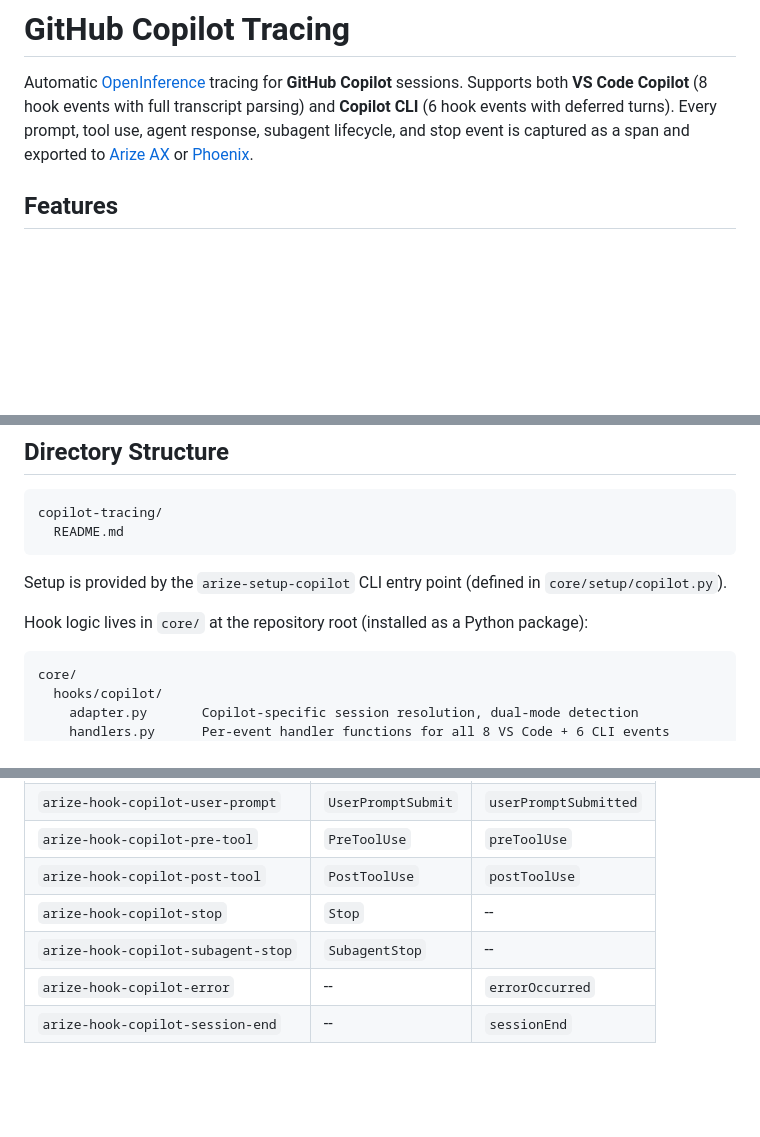
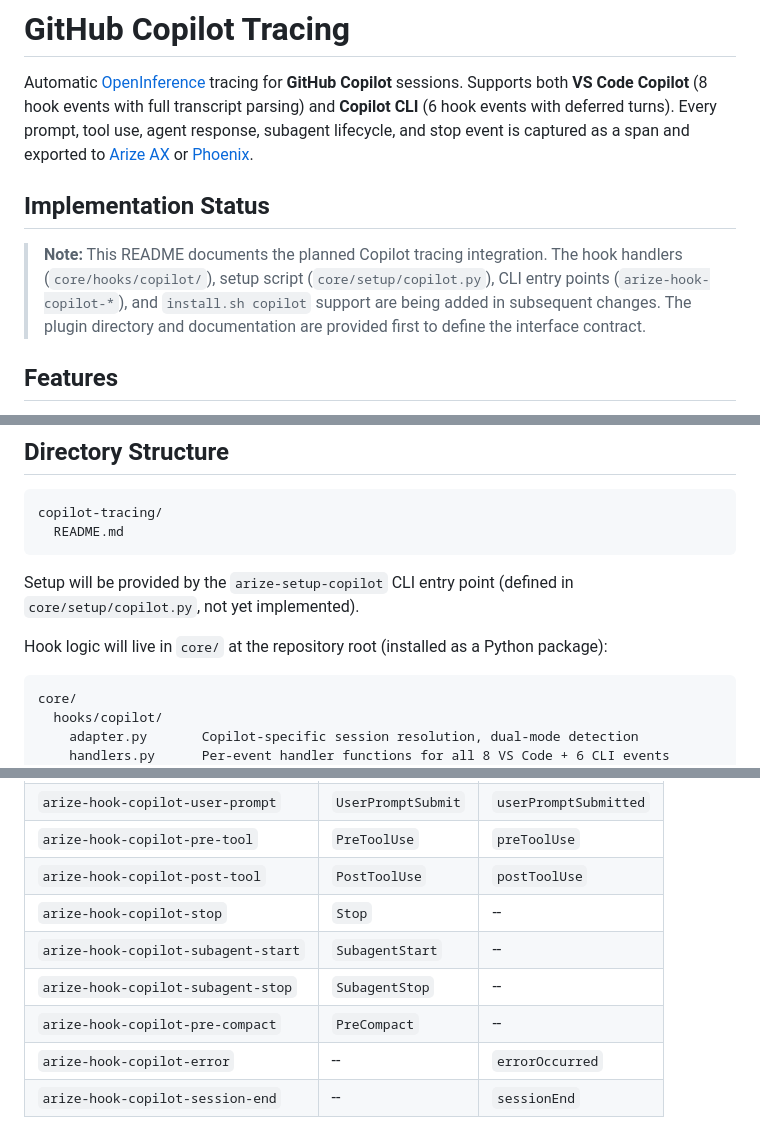
Before and after one commit to Arize-ai/arize-agent-kit, a Markdown page: copilot-tracing/README.md, 3 parts joined by grey strips. Rendered like a GitHub page; blank space fills up the shorter version.

Commit message:
Fix copilot-tracing README: add implementation status note, complete entry points table
- Add Implementation Status section noting that handler code, setup script,
  CLI entry points, and install.sh support are coming in subsequent changes
- Add missing SubagentStart and PreCompact entry points to CLI Entry Points table
  so all 8 VS Code events have documented entry points
- Use future tense in Directory Structure for not-yet-implemented files

Co-Authored-By: Claude Opus 4.6 (1M context) <noreply@anthropic.com>

````diff
--- a/copilot-tracing/README.md
+++ b/copilot-tracing/README.md
@@ -1,6 +1,10 @@
 # GitHub Copilot Tracing
 
 Automatic [OpenInference](https://github.com/Arize-ai/openinference) tracing for **GitHub Copilot** sessions. Supports both **VS Code Copilot** (8 hook events with full transcript parsing) and **Copilot CLI** (6 hook events with deferred turns). Every prompt, tool use, agent response, subagent lifecycle, and stop event is captured as a span and exported to [Arize AX](https://arize.com) or [Phoenix](https://github.com/Arize-ai/phoenix).
+
+## Implementation Status
+
+> **Note:** This README documents the planned Copilot tracing integration. The hook handlers (`core/hooks/copilot/`), setup script (`core/setup/copilot.py`), CLI entry points (`arize-hook-copilot-*`), and `install.sh copilot` support are being added in subsequent changes. The plugin directory and documentation are provided first to define the interface contract.
 
 ## Features
 
@@ -279,9 +285,9 @@ copilot-tracing/
   README.md
 ```
 
-Setup is provided by the `arize-setup-copilot` CLI entry point (defined in `core/setup/copilot.py`).
+Setup will be provided by the `arize-setup-copilot` CLI entry point (defined in `core/setup/copilot.py`, not yet implemented).
 
-Hook logic lives in `core/` at the repository root (installed as a Python package):
+Hook logic will live in `core/` at the repository root (installed as a Python package):
 
 ```
 core/
@@ -304,7 +310,9 @@ Each hook event has a dedicated CLI entry point:
 | `arize-hook-copilot-pre-tool` | `PreToolUse` | `preToolUse` |
 | `arize-hook-copilot-post-tool` | `PostToolUse` | `postToolUse` |
 | `arize-hook-copilot-stop` | `Stop` | -- |
+| `arize-hook-copilot-subagent-start` | `SubagentStart` | -- |
 | `arize-hook-copilot-subagent-stop` | `SubagentStop` | -- |
+| `arize-hook-copilot-pre-compact` | `PreCompact` | -- |
 | `arize-hook-copilot-error` | -- | `errorOccurred` |
 | `arize-hook-copilot-session-end` | -- | `sessionEnd` |
 
````
Also changed, not shown: other parts of copilot-tracing/README.md (+2 -0 lines).
